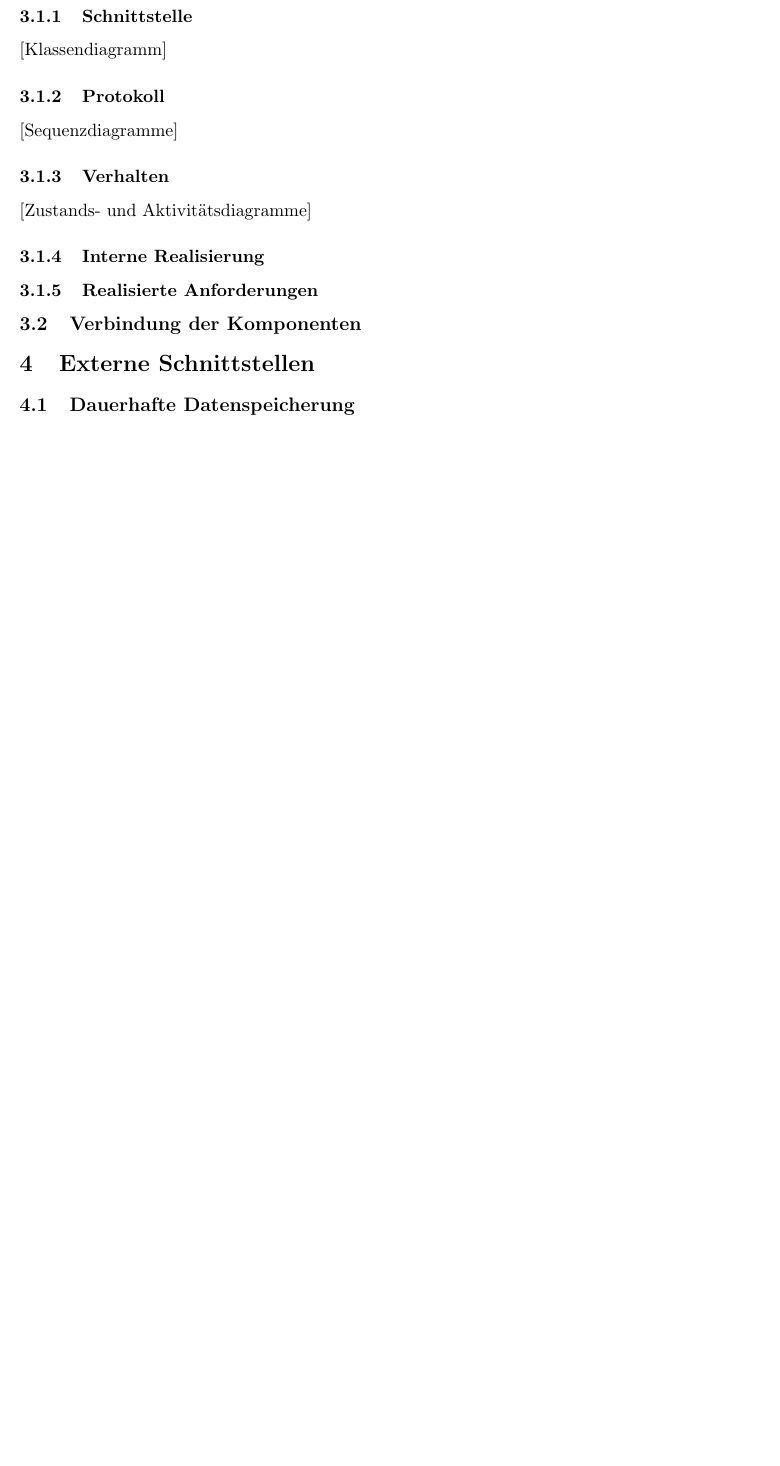
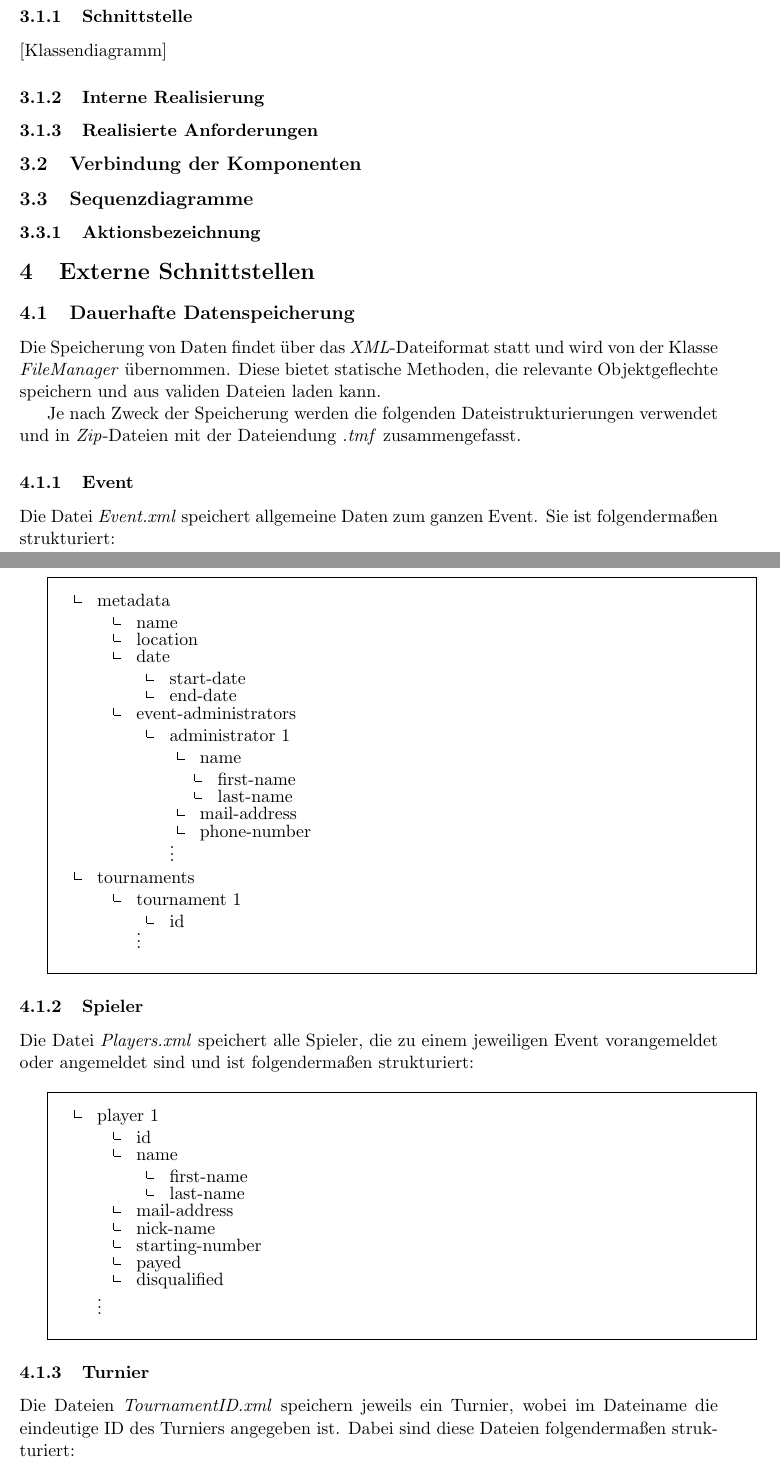
Before and after one commit to jtagscherer/Tourney, a LaTeX document (Documents/Entwurf.tex): part of page 4 of 4 before the commit and two parts of pages 5 and 6 of 8 after it, the two joined at a grey line, cut so that both start at the same text, the shorter picture padded with empty space. Compiled offline with pdfLaTeX.

Commit message:
Added contents for section 2 and 4

```diff
--- a/Documents/Entwurf.tex
+++ b/Documents/Entwurf.tex
@@ -111,20 +150,90 @@ Das Entwurfsdokument wird in die folgenden Kapitel gegliedert:
 
 [Klassendiagramm]
 
-\subsubsection{Protokoll}
-
-[Sequenzdiagramme]
-
-\subsubsection{Verhalten}
-
-[Zustands- und Aktivitätsdiagramme]
-
 \subsubsection{Interne Realisierung}
 
 \subsubsection{Realisierte Anforderungen}
 
 \subsection{Verbindung der Komponenten}
 
+\subsection{Sequenzdiagramme}
+
+\subsubsection{Aktionsbezeichnung}
+
 \section{Externe Schnittstellen}
 
 \subsection{Dauerhafte Datenspeicherung}
+
+Die Speicherung von Daten findet über das \textit{XML}-Dateiformat statt und wird von der Klasse \textit{FileManager} übernommen. Diese bietet statische Methoden, die relevante Objektgeflechte speichern und aus validen Dateien laden kann.
+
+Je nach Zweck der Speicherung werden die folgenden Dateistrukturierungen verwendet und in \textit{Zip}-Dateien mit der Dateiendung \textit{.tmf} zusammengefasst.
+
+\subsubsection{Event}
+
+Die Datei \textit{Event.xml} speichert allgemeine Daten zum ganzen Event. Sie ist folgendermaßen strukturiert:
+\vspace{0.4cm}
+
+\fbox{\parbox{\textwidth}{
+\begin{umlscheme}
+	\item metadata
+	\begin{umlscheme}
+		\item name
+		\item location
+		\item date
+		\begin{umlscheme}
+			\item start-date
+			\item end-date
+		\end{umlscheme}
+		\item event-administrators
+		\begin{umlscheme}
+			\item administrator 1
+			\begin{umlscheme}
+				\item name
+				\begin{umlscheme}
+					\item first-name
+					\item last-name
+				\end{umlscheme}
+				\item mail-address
+				\item phone-number
+			\end{umlscheme}
+			\item[] $\vdots$
+		\end{umlscheme}
+	\end{umlscheme}
+	\item tournaments
+	\begin{umlscheme}
+		\item tournament 1
+		\begin{umlscheme}
+			\item id
+		\end{umlscheme}
+		\item[] $\vdots$
+	\end{umlscheme}
+\end{umlscheme}}}
+
+\subsubsection{Spieler}
+
+Die Datei \textit{Players.xml} speichert alle Spieler, die zu einem jeweiligen Event vorangemeldet oder angemeldet sind und ist folgendermaßen strukturiert:
+\vspace{0.4cm}
+
+\fbox{\parbox{\textwidth}{
+\begin{umlscheme}
+	\item player 1
+	\begin{umlscheme}
+		\item id
+		\item name
+		\begin{umlscheme}
+			\item first-name
+			\item last-name
+		\end{umlscheme}
+		\item mail-address
+		\item nick-name
+		\item starting-number
+		\item payed
+		\item disqualified
+	\end{umlscheme}
+	\item[] $\vdots$
+\end{umlscheme}}}
+
+\subsubsection{Turnier}
+
+Die Dateien \textit{TournamentID.xml} speichern jeweils ein Turnier, wobei im Dateiname die eindeutige ID des Turniers angegeben ist. Dabei sind diese Dateien folgendermaßen strukturiert:
+\vspace{0.4cm}
```
Also changed, not shown: Documents/Entwurf.tex (107 more changed lines).
